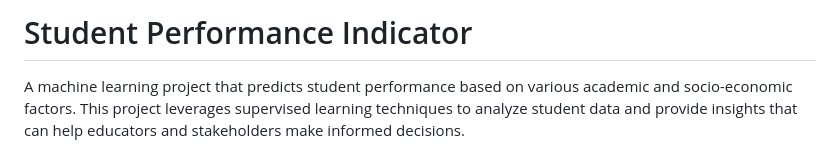
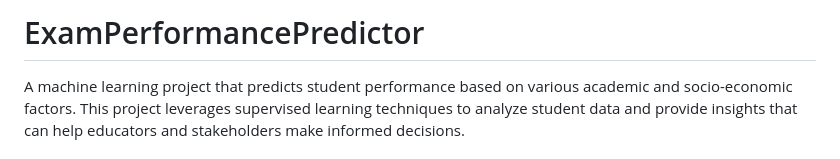
Before and after one commit to rhetav/ExamPerformanceEstimator, a Markdown page: README.md, the part around the change. GitHub-like rendering.

```diff
--- a/README.md
+++ b/README.md
@@ -1,4 +1,4 @@
-# Student Performance Indicator
+# ExamPerformancePredictor
 
 A machine learning project that predicts student performance based on various academic and socio-economic factors. This project leverages supervised learning techniques to analyze student data and provide insights that can help educators and stakeholders make informed decisions.
 
```
